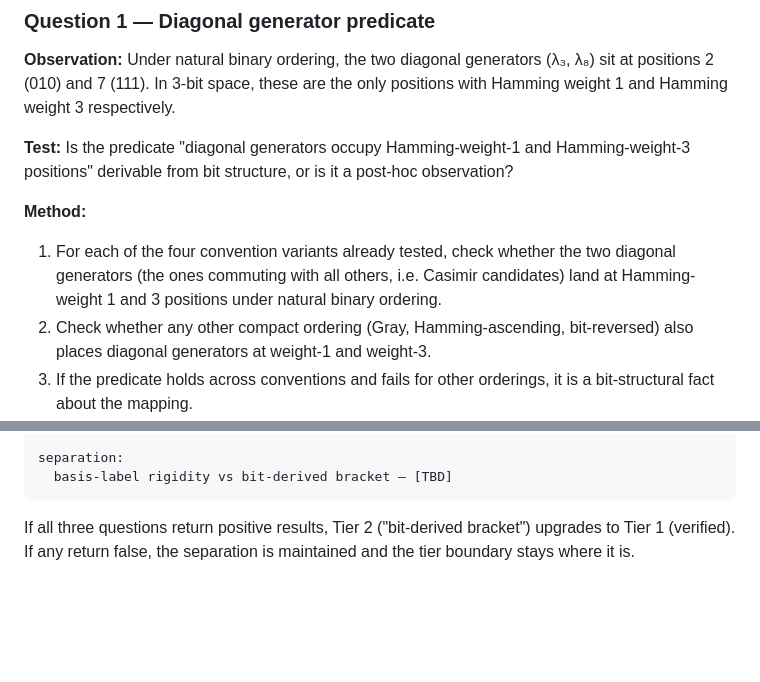
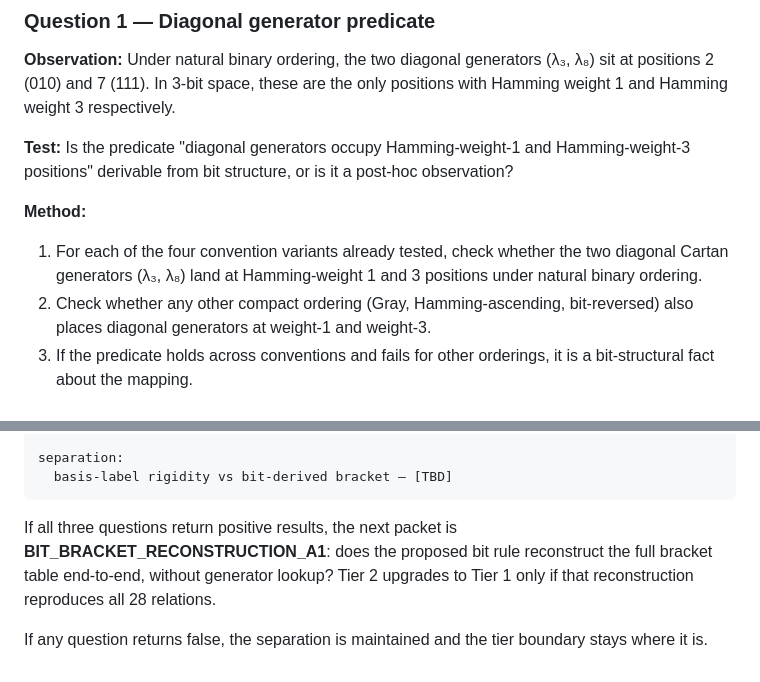
Before and after one commit to erynoregon-rgb/LCOS-Core, a Markdown page: docs/research/BIT_STRUCTURE_AUDIT_A1.md, 2 parts joined by grey strips. GitHub-like rendering; blank space fills up the shorter version.

Commit message:
docs(research): tighten BIT_STRUCTURE_AUDIT_A1 upgrade rule and terminology
- 'commuting with all others, i.e. Casimir candidates' -> 'two diagonal
  Cartan generators (λ3, λ8)' — λ3 and λ8 form the Cartan subalgebra
  but do not commute with all generators
- Upgrade rule now requires BIT_BRACKET_RECONSTRUCTION_A1 as gate:
  Tier 2 upgrades only if full bracket table reconstructs without lookup.
  Positive audit results are necessary but not sufficient.

Packet chain: SU3_OPCODE_ISOMORPHISM_A1 -> BIT_STRUCTURE_AUDIT_A1
  -> BIT_BRACKET_RECONSTRUCTION_A1 (conditional) -> Tier 1

Co-Authored-By: Claude Sonnet 4.6 <noreply@anthropic.com>

````diff
--- a/docs/research/BIT_STRUCTURE_AUDIT_A1.md
+++ b/docs/research/BIT_STRUCTURE_AUDIT_A1.md
@@ -44,9 +44,8 @@ observation?
 
 **Method:**
 1. For each of the four convention variants already tested, check whether the
-   two diagonal generators (the ones commuting with all others, i.e. Casimir
-   candidates) land at Hamming-weight 1 and 3 positions under natural binary
-   ordering.
+   two diagonal Cartan generators (λ₃, λ₈) land at Hamming-weight 1 and 3
+   positions under natural binary ordering.
 2. Check whether any other compact ordering (Gray, Hamming-ascending,
    bit-reversed) also places diagonal generators at weight-1 and weight-3.
 3. If the predicate holds across conventions and fails for other orderings,
@@ -156,6 +155,10 @@ separation:
   basis-label rigidity vs bit-derived bracket — [TBD]
 ```
 
-If all three questions return positive results, Tier 2 ("bit-derived bracket")
-upgrades to Tier 1 (verified). If any return false, the separation is maintained
-and the tier boundary stays where it is.
+If all three questions return positive results, the next packet is
+**BIT_BRACKET_RECONSTRUCTION_A1**: does the proposed bit rule reconstruct
+the full bracket table end-to-end, without generator lookup? Tier 2 upgrades
+to Tier 1 only if that reconstruction reproduces all 28 relations.
+
+If any question returns false, the separation is maintained and the tier
+boundary stays where it is.
````
